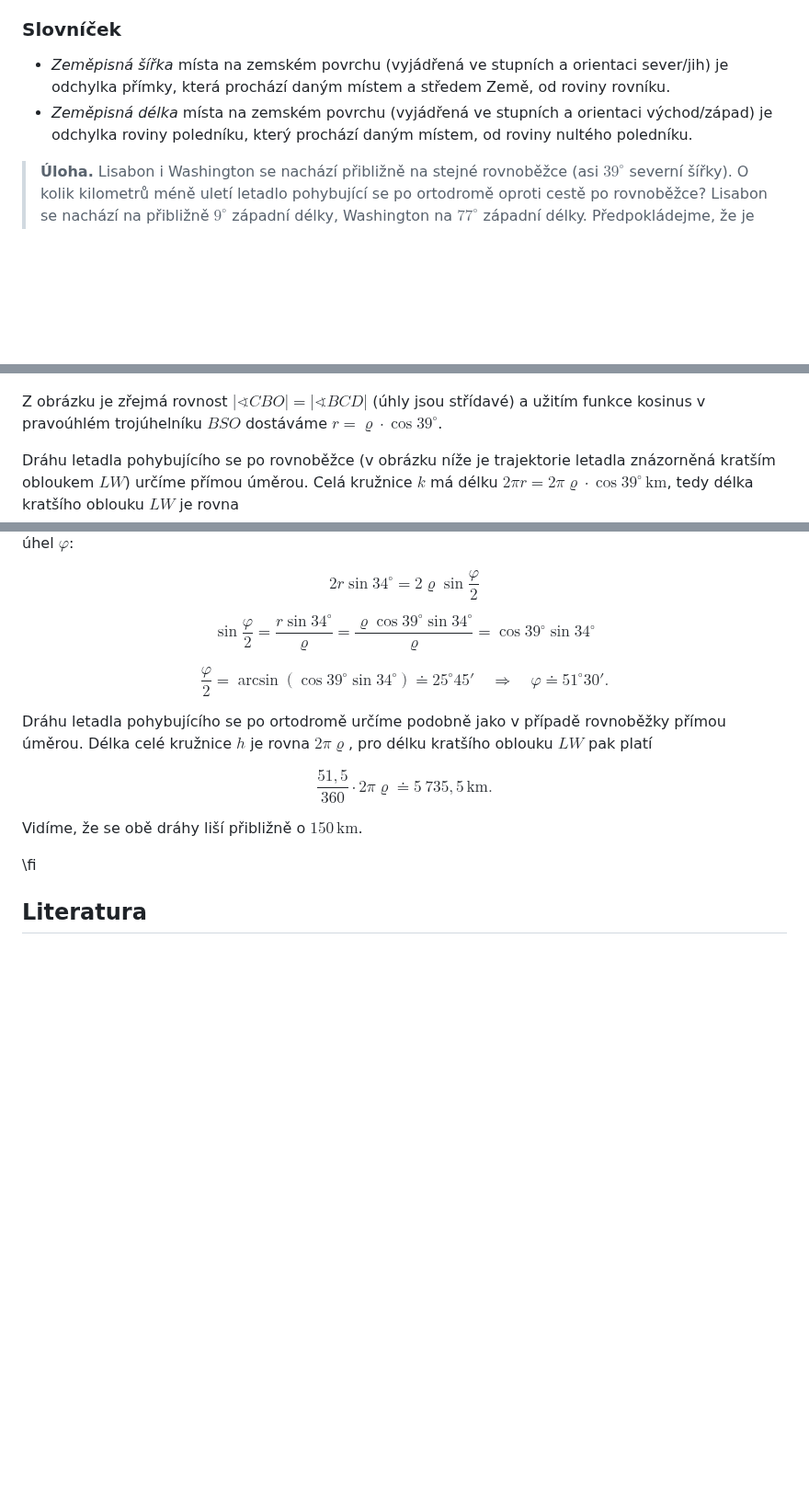
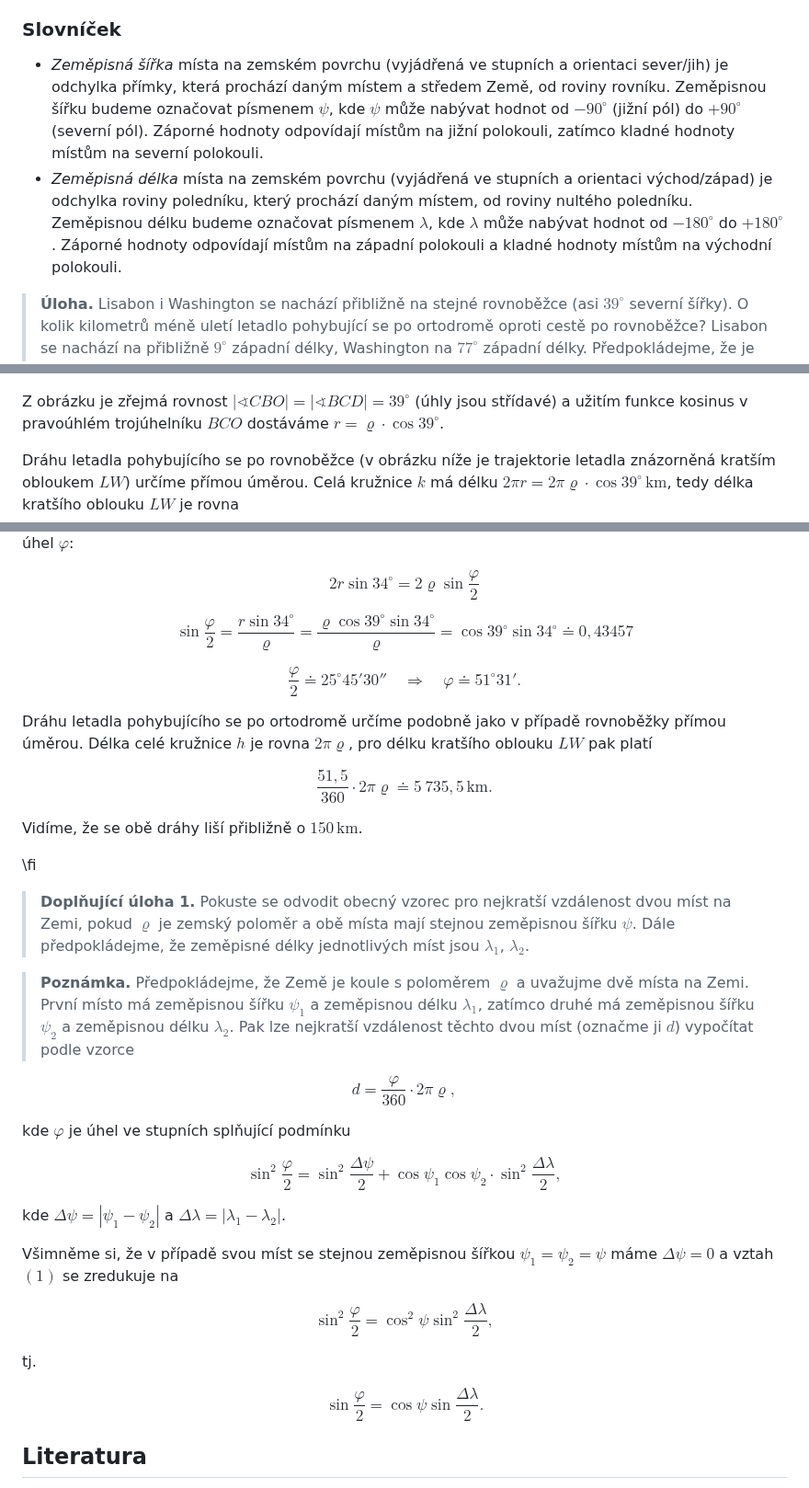
Before and after one commit to robert-marik/math4u2, a Markdown page: 00008_Solid_Geometry-Distance_of_cities/cs_article.md, 3 parts joined by grey strips. Shown at 92% size. Drawn GitHub-style; blank space fills up the shorter version.

Commit message:
2025-10-17-úprava

```diff
--- a/00008_Solid_Geometry-Distance_of_cities/cs_article.md
+++ b/00008_Solid_Geometry-Distance_of_cities/cs_article.md
@@ -33,10 +33,10 @@ O kolik kilometrů si však cestou po ortodromě polepšíme? Odpověď na tuto
 ### Slovníček
 * *Zeměpisná šířka* místa na zemském povrchu (vyjádřená ve
 stupních a orientaci sever/jih) je odchylka přímky, která
-prochází daným místem a středem Země, od roviny rovníku.
+prochází daným místem a středem Země, od roviny rovníku. Zeměpisnou šířku budeme označovat písmenem $\psi$, kde $\psi$ může nabývat hodnot od $-90^{\circ}$ (jižní pól) do $+90^{\circ}$ (severní pól). Záporné hodnoty odpovídají místům na jižní polokouli, zatímco kladné hodnoty místům na severní polokouli.
 * *Zeměpisná délka* místa na zemském povrchu (vyjádřená ve
 stupních a orientaci východ/západ) je odchylka roviny poledníku,
-který prochází daným místem, od roviny nultého poledníku.
+který prochází daným místem, od roviny nultého poledníku. Zeměpisnou délku budeme označovat písmenem $\lambda$, kde $\lambda$ může nabývat hodnot od $-180^{\circ}$ do $+180^{\circ}$. Záporné hodnoty odpovídají místům na západní polokouli a kladné hodnoty místům na východní polokouli.
 
 > **Úloha.** Lisabon i Washington se nachází přibližně na stejné
 > rovnoběžce (asi $39^{\circ}$ severní šířky). O kolik kilometrů
@@ -60,8 +60,8 @@ jako úsečka $AB$ se středem $O$.
 
 ![Pravoúhlý průmět](math4you_00008_02.jpg)
 
-Z obrázku je zřejmá rovnost $\lvert\sphericalangle CBO\rvert = \lvert\sphericalangle BCD\rvert$
-(úhly jsou střídavé) a užitím funkce kosinus v pravoúhlém trojúhelníku $BSO$ dostáváme $r=\varrho\cdot \cos 39^{\circ}$.
+Z obrázku je zřejmá rovnost $\lvert\sphericalangle CBO\rvert = \lvert\sphericalangle BCD\rvert = 39^{\circ}$
+(úhly jsou střídavé) a užitím funkce kosinus v pravoúhlém trojúhelníku $BCO$ dostáváme $r=\varrho\cdot \cos 39^{\circ}$.
 
 Dráhu letadla pohybujícího se po rovnoběžce (v obrázku níže je
 trajektorie letadla znázorněná kratším obloukem $LW$) určíme
@@ -94,11 +94,13 @@ $$
 
 $$
 \sin\frac{\varphi}{2} = \frac{r\sin34^{\circ}}{\varrho}
-= \frac{\varrho \cos39^{\circ}\sin 34^{\circ}}{\varrho} = \cos 39^{\circ}\sin 34^{\circ}
+= \frac{\varrho \cos39^{\circ}\sin 34^{\circ}}{\varrho} = \cos 39^{\circ}\sin 34^{\circ} \doteq 0{,}43457
 $$
 
 $$
-\frac{\varphi}{2}= \arcsin \left( \cos 39^{\circ}\sin 34^{\circ} \right) \doteq 25^{\circ}45' \quad \Rightarrow \quad \varphi \doteq 51^{\circ}30'.
+\frac{\varphi}{2}
+%=\frac{180}{\pi} \cdot \arcsin \left( %\cos 39^{\circ}\sin 34^{\circ} \right)
+\doteq 25^{\circ}45' 30''\quad \Rightarrow \quad \varphi \doteq 51^{\circ}31'.
 $$
 
 Dráhu letadla pohybujícího se po ortodromě určíme podobně jako v
@@ -112,6 +114,40 @@ Vidíme, že se obě dráhy liší přibližně o $150 \,\text{km}$.
 
 \fi
 
+>**Doplňující úloha 1.**
+Pokuste se odvodit obecný vzorec pro nejkratší vzdálenost dvou míst na Zemi, pokud $\varrho$ je zemský poloměr a obě místa mají stejnou zeměpisnou  šířku $\psi$. Dále předpokládejme, že zeměpisné délky jednotlivých míst jsou $\lambda_1$, $\lambda_2$.
+
+>**Poznámka.**
+Předpokládejme, že Země je koule s poloměrem $\varrho$ a uvažujme dvě místa na Zemi. První místo má zeměpisnou šířku $\psi_1$ a zeměpisnou délku $\lambda_1$, zatímco druhé má zeměpisnou šířku $\psi_2$ a zeměpisnou délku $\lambda_2$. Pak lze nejkratší vzdálenost těchto dvou míst (označme ji $d$) vypočítat podle vzorce
+
+$$
+ d=\frac{\varphi}{360} \cdot 2\pi \varrho,
+$$
+
+kde $\varphi$ je úhel ve stupních splňující podmínku
+
+$$
+\tag{1}
+ \sin^2 \frac{\varphi}{2} = \sin^2 \frac{\Delta\psi}{2} + \cos \psi_1 \cos \psi_2 \cdot \sin^2 \frac{\Delta\lambda}{2},
+$$
+
+kde
+$\Delta\psi = |\psi_1-\psi_2|$ a
+$\Delta\lambda = |\lambda_1-\lambda_2|$.
+
+Všimněme si, že v případě svou míst se stejnou zeměpisnou šířkou $\psi_1=\psi_2=\psi$ máme $\Delta \psi = 0$ a vztah $(1)$ se zredukuje na
+
+$$
+ \sin^2 \frac{\varphi}{2} = \cos^2 \psi \sin^2 \frac{\Delta\lambda}{2},
+$$
+
+tj.
+
+$$
+ \sin \frac{\varphi}{2} = \cos \psi \sin \frac{\Delta\lambda}{2}.
+$$
+
+
 ## Literatura
 * Novák V., Murdych Z. *Kartografie a topografie.* Praha: Státní pedagogické nakladatelství. (1988)
 * Hradecký F., Koman M., Vyšín J. *Několik úloh z geometrie jednoduchých těles.* Praha: Škola mladých matematiků. (1977). 36--38.
```
